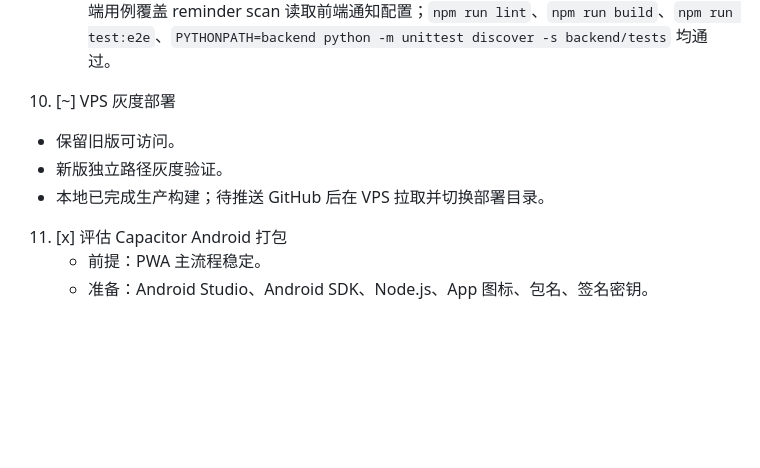
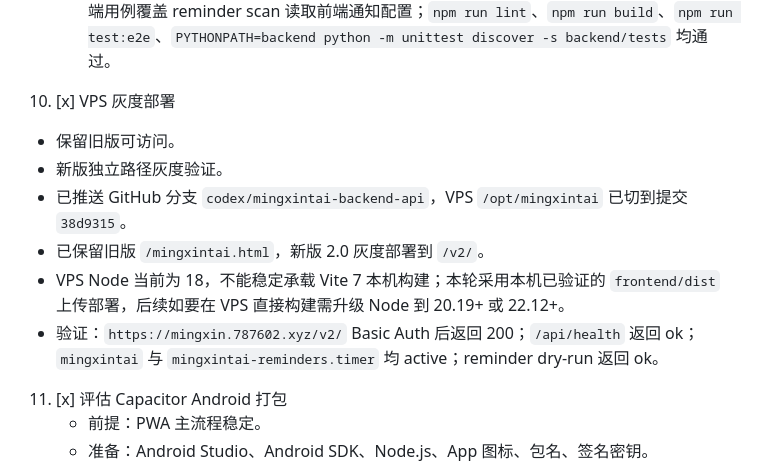
Before and after one commit to luck7x/Personal-Life-Planning-Management-Workbench, a Markdown page: TODO.md, the part around the change. Rendered like a GitHub page; blank space fills up the shorter version.

Commit message:
Mark Mingxintai 2 deployment complete

```diff
--- a/TODO.md
+++ b/TODO.md
@@ -130,10 +130,13 @@
    - [x] 9.5 后台提醒灰度：VPS 定时扫描可读取 2.0 写入后端的通知配置，浏览器关闭时也能基于后端状态推送。
    - 验证：新增 Playwright 用例覆盖后端状态恢复、修改后自动保存、复盘/养息恢复；新增后端用例覆盖 reminder scan 读取前端通知配置；`npm run lint`、`npm run build`、`npm run test:e2e`、`PYTHONPATH=backend python -m unittest discover -s backend/tests` 均通过。
 
-10. [~] VPS 灰度部署
+10. [x] VPS 灰度部署
    - 保留旧版可访问。
    - 新版独立路径灰度验证。
-   - 本地已完成生产构建；待推送 GitHub 后在 VPS 拉取并切换部署目录。
+   - 已推送 GitHub 分支 `codex/mingxintai-backend-api`，VPS `/opt/mingxintai` 已切到提交 `38d9315`。
+   - 已保留旧版 `/mingxintai.html`，新版 2.0 灰度部署到 `/v2/`。
+   - VPS Node 当前为 18，不能稳定承载 Vite 7 本机构建；本轮采用本机已验证的 `frontend/dist` 上传部署，后续如要在 VPS 直接构建需升级 Node 到 20.19+ 或 22.12+。
+   - 验证：`https://mingxin.787602.xyz/v2/` Basic Auth 后返回 200；`/api/health` 返回 ok；`mingxintai` 与 `mingxintai-reminders.timer` 均 active；reminder dry-run 返回 ok。
 
 11. [x] 评估 Capacitor Android 打包
     - 前提：PWA 主流程稳定。
```
